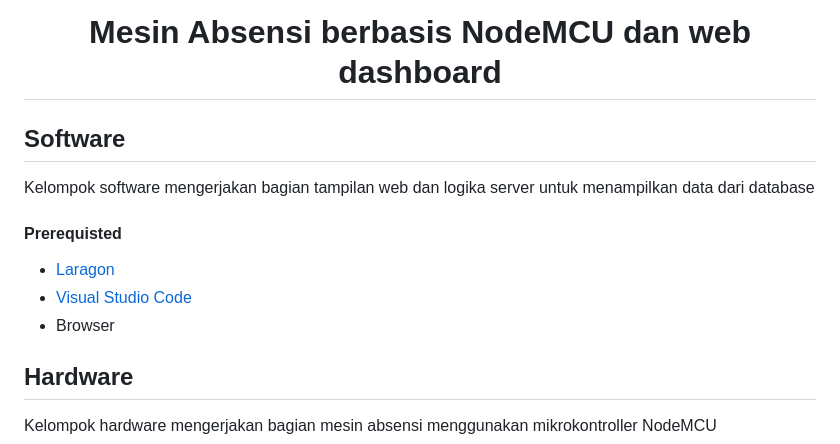
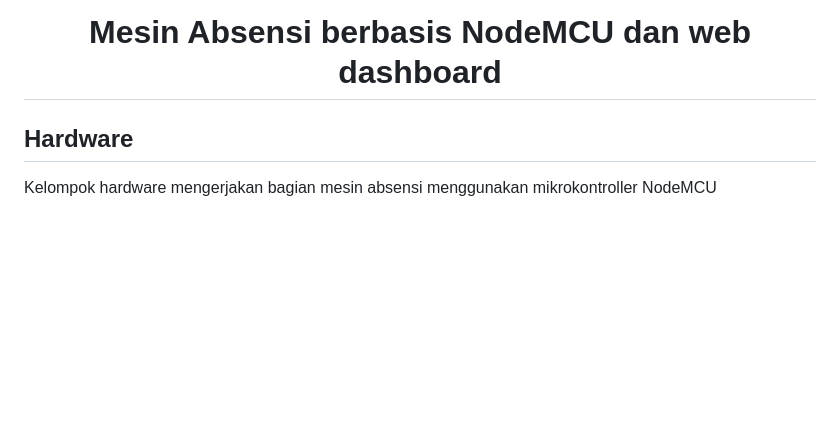
Before and after one commit to PandiTidakMabok/iot-absensi-lastgensija, a Markdown page: README.md, the part around the change. GitHub-like rendering; blank space fills up the shorter version.

```diff
--- a/README.md
+++ b/README.md
@@ -1,14 +1,4 @@
 <h1 align="center">Mesin Absensi berbasis NodeMCU dan web dashboard</p>
-
-## Software
-
-Kelompok software mengerjakan bagian tampilan web dan logika server untuk menampilkan data dari database
-
-#### Prerequisted
-
-- [Laragon](https://laragon.org/)
-- [Visual Studio Code](https://code.visualstudio.com/)
-- Browser
 
 ## Hardware
 
```
